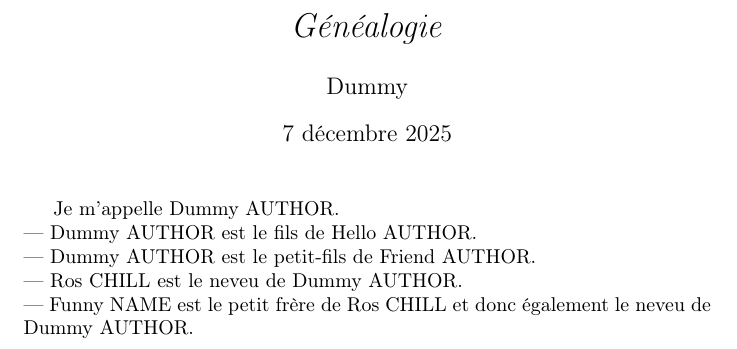
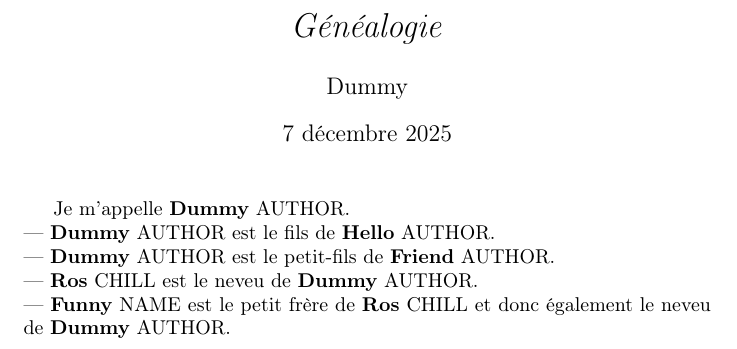
Before and after one commit to Sobika02/repoB, a LaTeX document (genealogy.tex): part of the page, cut so that both start at the same text. Compiled offline with pdfLaTeX.

Commit message:
Prénom en gras

```diff
--- a/genealogy.tex
+++ b/genealogy.tex
@@ -10,7 +10,7 @@
 \usepackage{xspace}
 
 \newcommand{\myname}{AUTHOR Dummy}
-\renewcommand {\myname} {Dummy AUTHOR\xspace}
+\renewcommand {\myname} {{\bfseries Dummy} AUTHOR\xspace}
 
 \title{\emph{Généalogie}}
 \author{Dummy}
@@ -18,9 +18,10 @@
 
 \begin{document}
 \maketitle
+
 Je m’appelle \myname. \\
-— \myname est le fils de Hello AUTHOR.\\
-— \myname est le petit-fils de Friend AUTHOR.\\
-— Ros CHILL est le neveu de \myname.\\
-— Funny NAME est le petit frère de Ros CHILL  et donc également le neveu de \myname.
+— \myname est le fils de {\bfseries Hello} AUTHOR.\\
+— \myname est le petit-fils de {\bfseries Friend} AUTHOR.\\
+— {\bfseries Ros} CHILL est le neveu de \myname.\\
+— {\bfseries Funny} NAME est le petit frère de {\bfseries Ros} CHILL  et donc également le neveu de \myname.
 \end{document}
```
